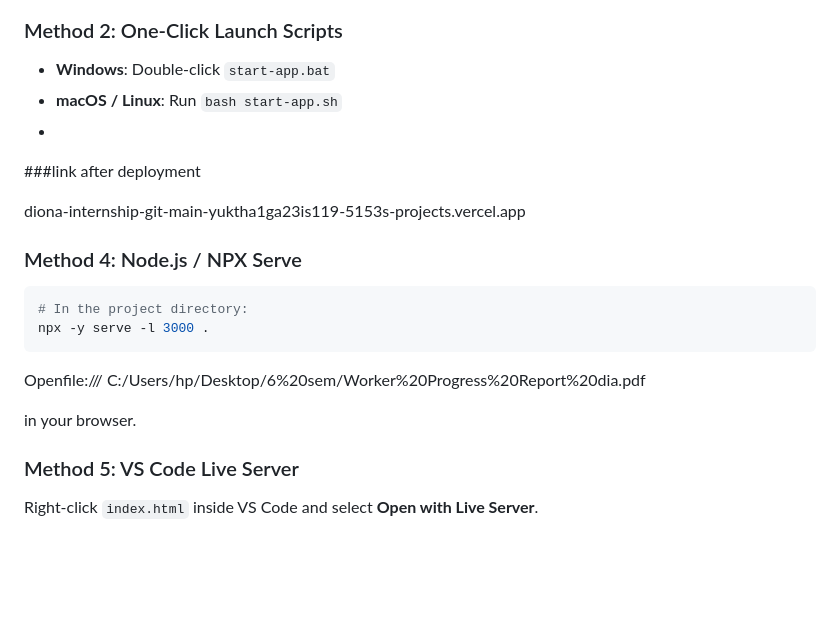
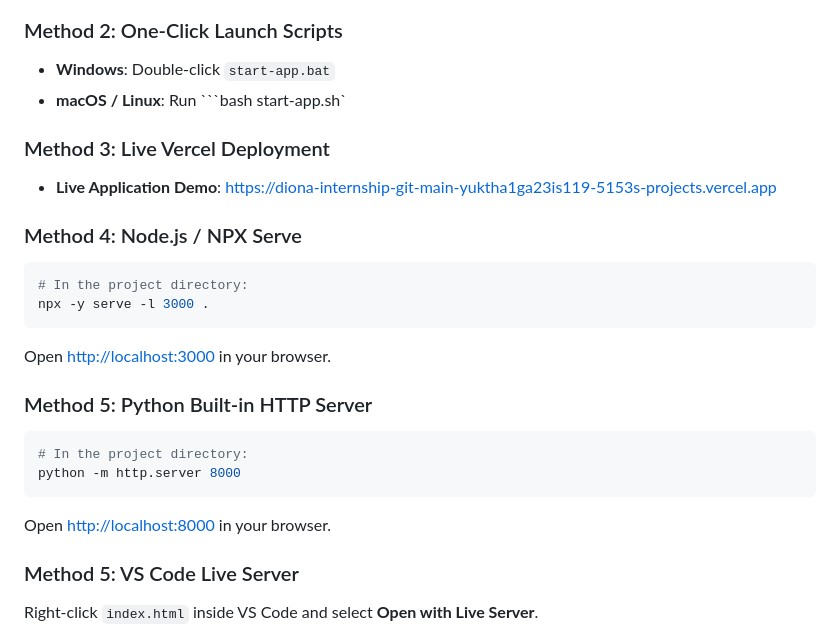
Before and after one commit to yuktha5/diona-internship, a Markdown page: README.md, the part around the change. Drawn GitHub-style; blank space fills up the shorter version.

Commit message:
docs: format deployment links and execution commands in README

````diff
--- a/README.md
+++ b/README.md
@@ -80,19 +80,23 @@ The application requires **zero npm installs or build steps**. Choose any of the
 
 ### Method 2: One-Click Launch Scripts
 - **Windows**: Double-click `start-app.bat`
-- **macOS / Linux**: Run `bash start-app.sh`
--
-###link after deployment
+- **macOS / Linux**: Run ```bash start-app.sh`
+### Method 3: Live Vercel Deployment
+- **Live Application Demo**: [https://diona-internship-git-main-yuktha1ga23is119-5153s-projects.vercel.app](https://diona-internship-git-main-yuktha1ga23is119-5153s-projects.vercel.app)
 
-diona-internship-git-main-yuktha1ga23is119-5153s-projects.vercel.app
 ### Method 4: Node.js / NPX Serve
 ```bash
 # In the project directory:
 npx -y serve -l 3000 .
 ```
-Openfile:/// C:/Users/hp/Desktop/6%20sem/Worker%20Progress%20Report%20dia.pdf
+Open [http://localhost:3000](http://localhost:3000) in your browser.
 
-in your browser.
+### Method 5: Python Built-in HTTP Server
+```bash
+# In the project directory:
+python -m http.server 8000
+```
+Open [http://localhost:8000](http://localhost:8000) in your browser.
 
 ### Method 5: VS Code Live Server
 Right-click `index.html` inside VS Code and select **Open with Live Server**.
````
